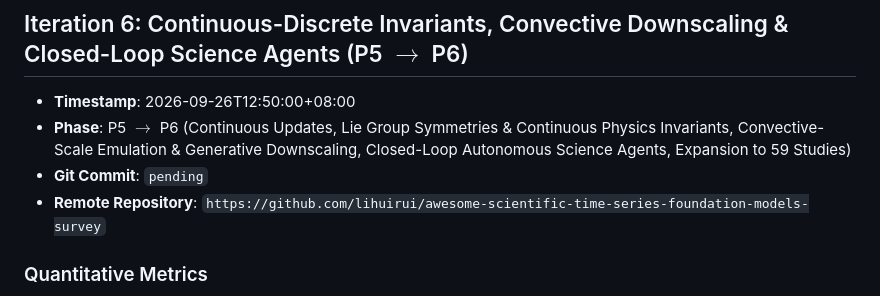
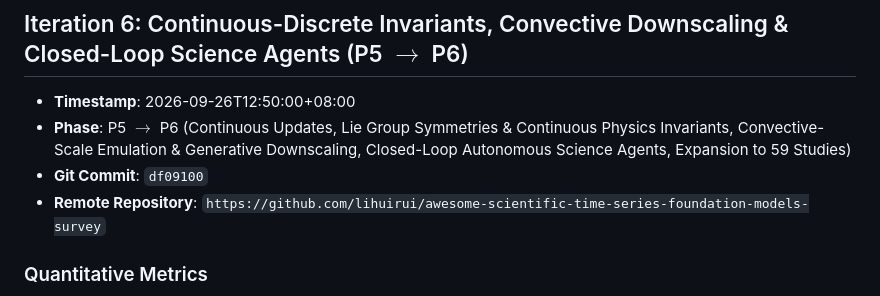
Before and after one commit to lihuirui/awesome-scientific-time-series-foundation-models-survey, a Markdown page: docs/ITERATION_LOG.md, the part around the change. GitHub-like rendering.

Commit message:
docs: record commit hash df09100 for iteration 6

```diff
--- a/docs/ITERATION_LOG.md
+++ b/docs/ITERATION_LOG.md
@@ -295,7 +295,7 @@
 ## Iteration 6: Continuous-Discrete Invariants, Convective Downscaling & Closed-Loop Science Agents (P5 $\to$ P6)
 - **Timestamp**: 2026-09-26T12:50:00+08:00
 - **Phase**: P5 $\to$ P6 (Continuous Updates, Lie Group Symmetries & Continuous Physics Invariants, Convective-Scale Emulation & Generative Downscaling, Closed-Loop Autonomous Science Agents, Expansion to 59 Studies)
-- **Git Commit**: `pending`
+- **Git Commit**: `df09100`
 - **Remote Repository**: `https://github.com/lihuirui/awesome-scientific-time-series-foundation-models-survey`
 
 ### Quantitative Metrics
```
